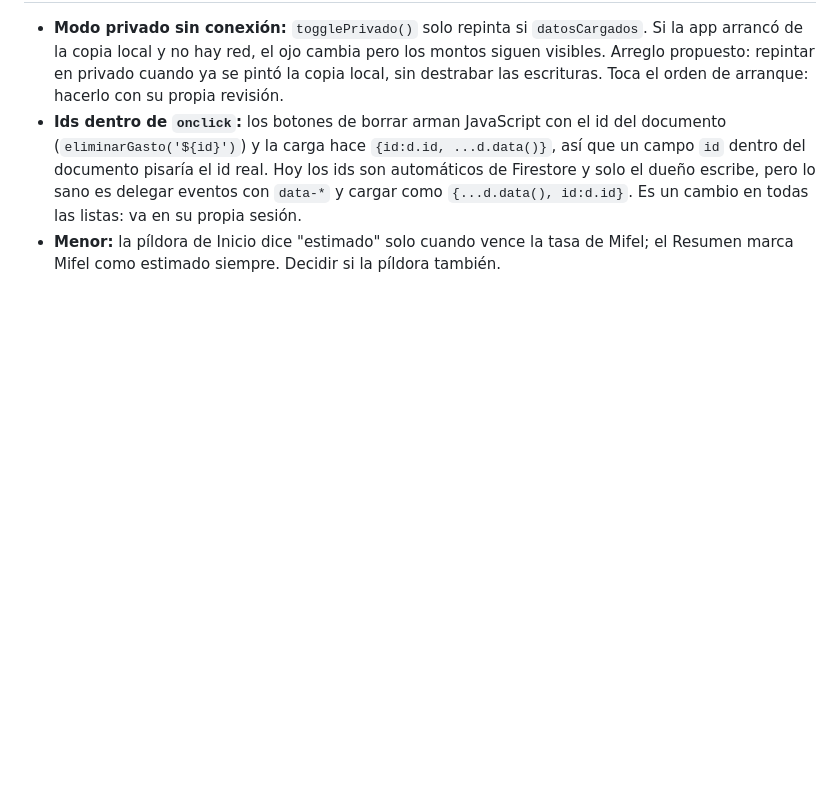
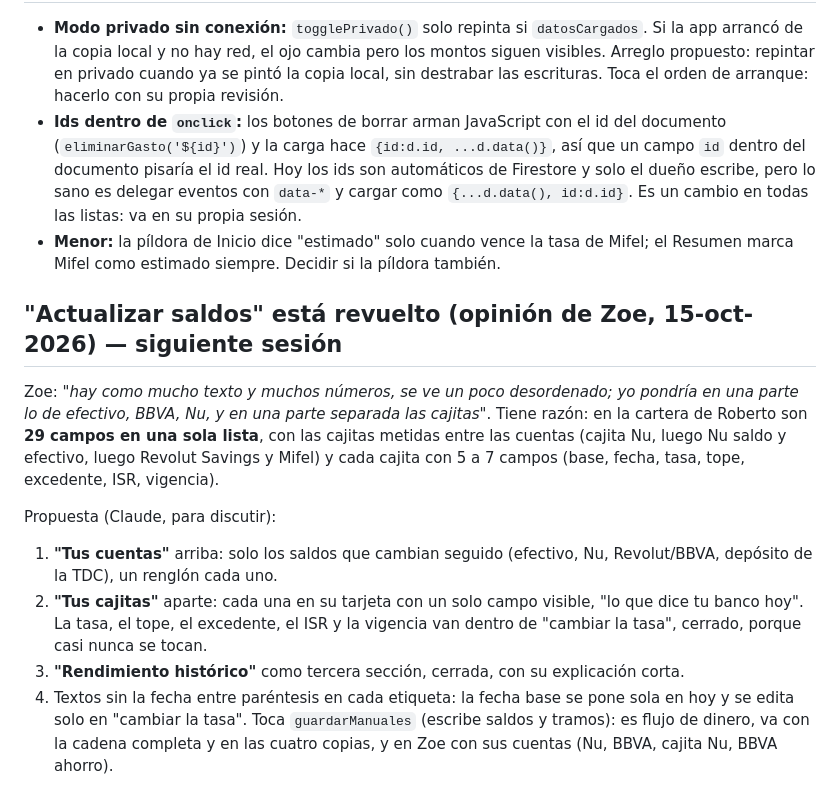
Before and after one commit to rl7103405-gif/mi-cartera, a Markdown page: IDEAS.md, the part around the change. GitHub-like rendering; blank space fills up the shorter version.

Commit message:
IDEAS: ordenar 'actualizar saldos' (cuentas y cajitas por separado), idea de Zoe
Co-Authored-By: Claude Opus 5.5 <noreply@anthropic.com>

```diff
--- a/IDEAS.md
+++ b/IDEAS.md
@@ -346,3 +346,21 @@ un commit por repo.
   como `{...d.data(), id:d.id}`. Es un cambio en todas las listas: va en su propia sesión.
 - **Menor:** la píldora de Inicio dice "estimado" solo cuando vence la tasa de Mifel; el Resumen marca Mifel como
   estimado siempre. Decidir si la píldora también.
+
+## "Actualizar saldos" está revuelto (opinión de Zoe, 15-oct-2026) — siguiente sesión
+
+Zoe: *"hay como mucho texto y muchos números, se ve un poco desordenado; yo pondría en una parte lo de efectivo,
+BBVA, Nu, y en una parte separada las cajitas"*. Tiene razón: en la cartera de Roberto son **29 campos en una sola
+lista**, con las cajitas metidas entre las cuentas (cajita Nu, luego Nu saldo y efectivo, luego Revolut Savings y
+Mifel) y cada cajita con 5 a 7 campos (base, fecha, tasa, tope, excedente, ISR, vigencia).
+
+Propuesta (Claude, para discutir):
+1. **"Tus cuentas"** arriba: solo los saldos que cambian seguido (efectivo, Nu, Revolut/BBVA, depósito de la TDC),
+   un renglón cada uno.
+2. **"Tus cajitas"** aparte: cada una en su tarjeta con un solo campo visible, "lo que dice tu banco hoy". La tasa,
+   el tope, el excedente, el ISR y la vigencia van dentro de "cambiar la tasa", cerrado, porque casi nunca se tocan.
+3. **"Rendimiento histórico"** como tercera sección, cerrada, con su explicación corta.
+4. Textos sin la fecha entre paréntesis en cada etiqueta: la fecha base se pone sola en hoy y se edita solo en
+   "cambiar la tasa".
+Toca `guardarManuales` (escribe saldos y tramos): es flujo de dinero, va con la cadena completa y en las cuatro
+copias, y en Zoe con sus cuentas (Nu, BBVA, cajita Nu, BBVA ahorro).
```
